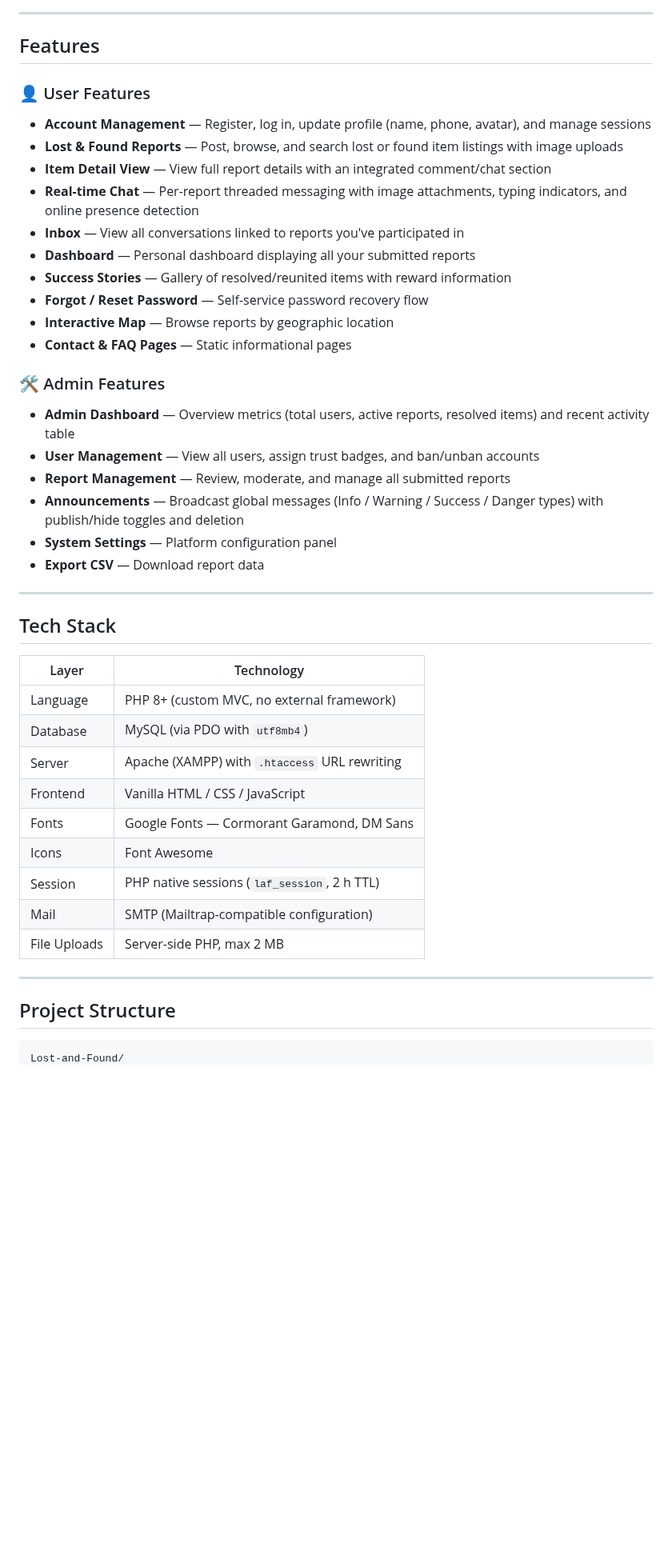
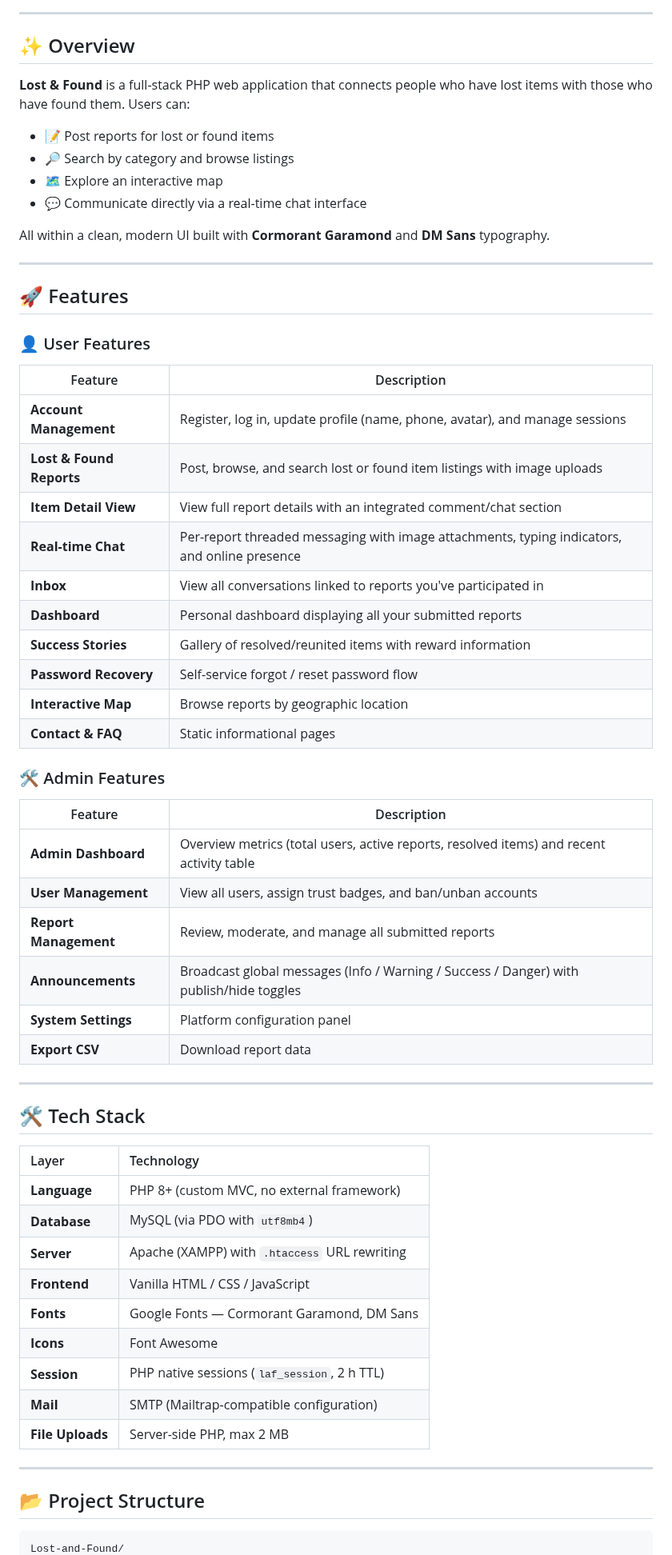
Before and after one commit to anuththara2007-W/Lost-and-Found, a Markdown page: README.md, the part around one of its changes. Shown at 80% size. Drawn GitHub-style; blank space fills up the shorter version.

Commit message:
docs: overhaul README with updated layout, feature tables, and documentation structure

````diff
--- a/README.md
+++ b/README.md
@@ -40,47 +51,66 @@ A community-driven web platform for reporting and recovering lost and found item
 
 ---
 
-## Features
+## ✨ Overview
 
-### 👤 User Features
-- **Account Management** — Register, log in, update profile (name, phone, avatar), and manage sessions
-- **Lost & Found Reports** — Post, browse, and search lost or found item listings with image uploads
-- **Item Detail View** — View full report details with an integrated comment/chat section
-- **Real-time Chat** — Per-report threaded messaging with image attachments, typing indicators, and online presence detection
-- **Inbox** — View all conversations linked to reports you've participated in
-- **Dashboard** — Personal dashboard displaying all your submitted reports
-- **Success Stories** — Gallery of resolved/reunited items with reward information
-- **Forgot / Reset Password** — Self-service password recovery flow
-- **Interactive Map** — Browse reports by geographic location
-- **Contact & FAQ Pages** — Static informational pages
+**Lost & Found** is a full-stack PHP web application that connects people who have lost items with those who have found them. Users can:
 
-### 🛠️ Admin Features
-- **Admin Dashboard** — Overview metrics (total users, active reports, resolved items) and recent activity table
-- **User Management** — View all users, assign trust badges, and ban/unban accounts
-- **Report Management** — Review, moderate, and manage all submitted reports
-- **Announcements** — Broadcast global messages (Info / Warning / Success / Danger types) with publish/hide toggles and deletion
-- **System Settings** — Platform configuration panel
-- **Export CSV** — Download report data
+- 📝 Post reports for lost or found items
+- 🔎 Search by category and browse listings
+- 🗺️ Explore an interactive map
+- 💬 Communicate directly via a real-time chat interface
+
+All within a clean, modern UI built with **Cormorant Garamond** and **DM Sans** typography.
 
 ---
 
-## Tech Stack
+## 🚀 Features
 
-| Layer        | Technology                                   |
-|--------------|----------------------------------------------|
-| Language     | PHP 8+ (custom MVC, no external framework)   |
-| Database     | MySQL (via PDO with `utf8mb4`)               |
-| Server       | Apache (XAMPP) with `.htaccess` URL rewriting |
-| Frontend     | Vanilla HTML / CSS / JavaScript              |
-| Fonts        | Google Fonts — Cormorant Garamond, DM Sans   |
-| Icons        | Font Awesome                                 |
-| Session      | PHP native sessions (`laf_session`, 2 h TTL) |
-| Mail         | SMTP (Mailtrap-compatible configuration)     |
-| File Uploads | Server-side PHP, max 2 MB                    |
+### 👤 User Features
+
+| Feature | Description |
+|---------|-------------|
+| **Account Management** | Register, log in, update profile (name, phone, avatar), and manage sessions |
+| **Lost & Found Reports** | Post, browse, and search lost or found item listings with image uploads |
+| **Item Detail View** | View full report details with an integrated comment/chat section |
+| **Real-time Chat** | Per-report threaded messaging with image attachments, typing indicators, and online presence |
+| **Inbox** | View all conversations linked to reports you've participated in |
+| **Dashboard** | Personal dashboard displaying all your submitted reports |
+| **Success Stories** | Gallery of resolved/reunited items with reward information |
+| **Password Recovery** | Self-service forgot / reset password flow |
+| **Interactive Map** | Browse reports by geographic location |
+| **Contact & FAQ** | Static informational pages |
+
+### 🛠️ Admin Features
+
+| Feature | Description |
+|---------|-------------|
+| **Admin Dashboard** | Overview metrics (total users, active reports, resolved items) and recent activity table |
+| **User Management** | View all users, assign trust badges, and ban/unban accounts |
+| **Report Management** | Review, moderate, and manage all submitted reports |
+| **Announcements** | Broadcast global messages (Info / Warning / Success / Danger) with publish/hide toggles |
+| **System Settings** | Platform configuration panel |
+| **Export CSV** | Download report data |
 
 ---
 
-## Project Structure
+## 🛠️ Tech Stack
+
+| Layer | Technology |
+|:------|:-----------|
+| **Language** | PHP 8+ (custom MVC, no external framework) |
+| **Database** | MySQL (via PDO with `utf8mb4`) |
+| **Server** | Apache (XAMPP) with `.htaccess` URL rewriting |
+| **Frontend** | Vanilla HTML / CSS / JavaScript |
+| **Fonts** | Google Fonts — Cormorant Garamond, DM Sans |
+| **Icons** | Font Awesome |
+| **Session** | PHP native sessions (`laf_session`, 2 h TTL) |
+| **Mail** | SMTP (Mailtrap-compatible configuration) |
+| **File Uploads** | Server-side PHP, max 2 MB |
+
+---
+
+## 📂 Project Structure
 
 ```
 Lost-and-Found/
````
Also changed, not shown: other parts of README.md (+192 -166 lines).
